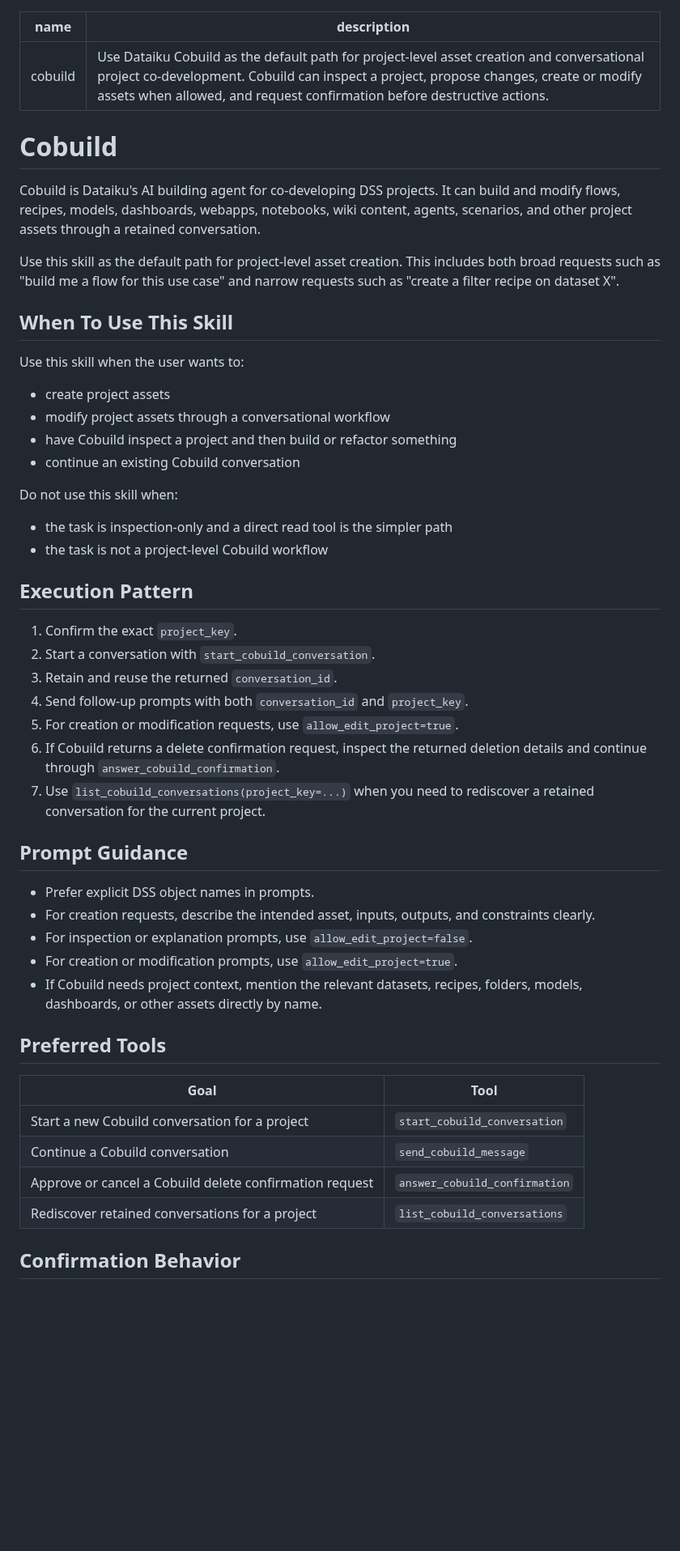
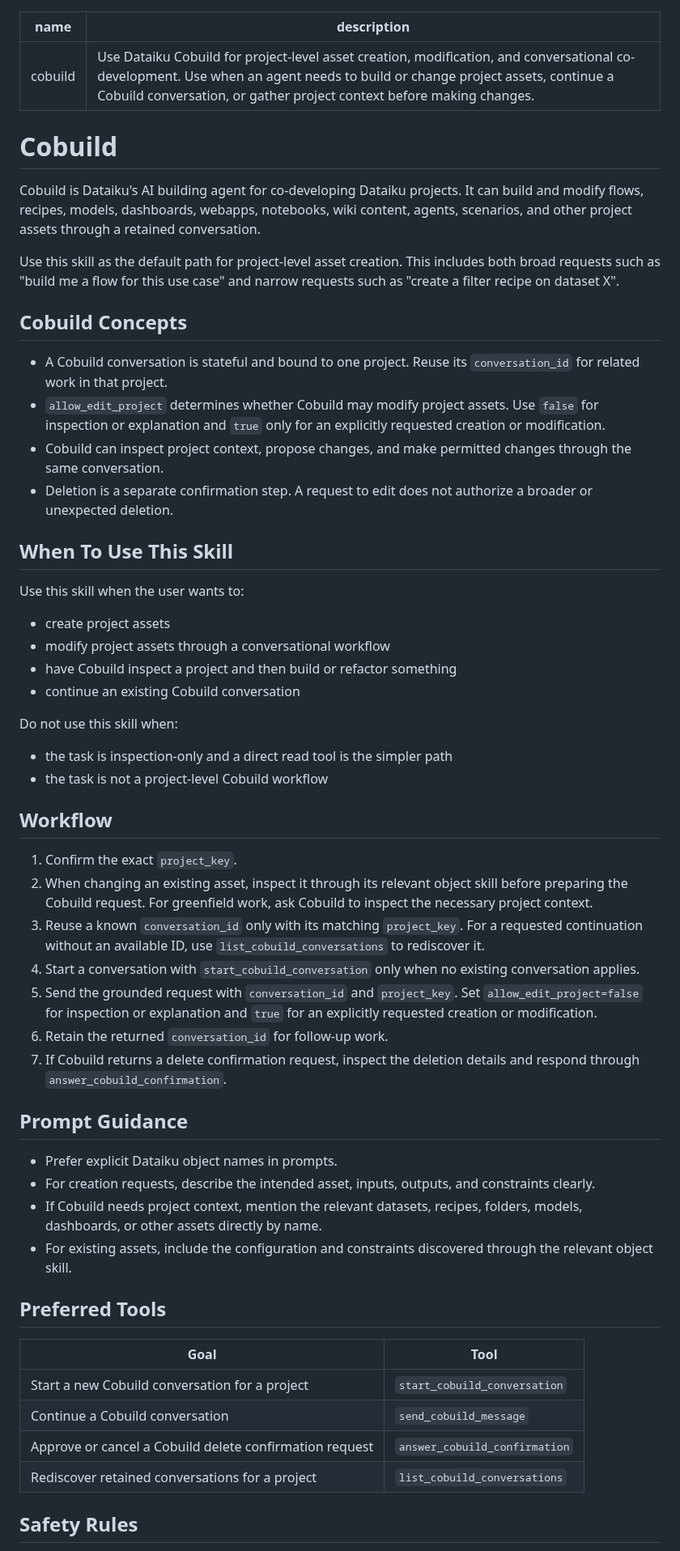
Before and after one commit to dataiku/dataiku-headless, a Markdown page: dataiku-skills/cobuild/SKILL.md, the part around one of its changes. Shown at 81% size. Rendered like a GitHub page; blank space fills up the shorter version.

Commit message:
docs: clarify cobuild skill workflow

```diff
--- a/dataiku-skills/cobuild/SKILL.md
+++ b/dataiku-skills/cobuild/SKILL.md
@@ -1,43 +1,51 @@
 ---
 name: cobuild
-description: Use Dataiku Cobuild as the default path for project-level asset creation and conversational project co-development. Cobuild can inspect a project, propose changes, create or modify assets when allowed, and request confirmation before destructive actions.
+description: Use Dataiku Cobuild for project-level asset creation, modification, and conversational co-development. Use when an agent needs to build or change project assets, continue a Cobuild conversation, or gather project context before making changes.
 ---
 
 # Cobuild
 
-Cobuild is Dataiku's AI building agent for co-developing DSS projects. It can build and modify flows, recipes, models, dashboards, webapps, notebooks, wiki content, agents, scenarios, and other project assets through a retained conversation.
+Cobuild is Dataiku's AI building agent for co-developing Dataiku projects. It can build and modify flows, recipes, models, dashboards, webapps, notebooks, wiki content, agents, scenarios, and other project assets through a retained conversation.
 
 Use this skill as the default path for project-level asset creation. This includes both broad requests such as "build me a flow for this use case" and narrow requests such as "create a filter recipe on dataset X".
+
+## Cobuild Concepts
+
+- A Cobuild conversation is stateful and bound to one project. Reuse its `conversation_id` for related work in that project.
+- `allow_edit_project` determines whether Cobuild may modify project assets. Use `false` for inspection or explanation and `true` only for an explicitly requested creation or modification.
+- Cobuild can inspect project context, propose changes, and make permitted changes through the same conversation.
+- Deletion is a separate confirmation step. A request to edit does not authorize a broader or unexpected deletion.
 
 ## When To Use This Skill
 
 Use this skill when the user wants to:
+
 - create project assets
 - modify project assets through a conversational workflow
 - have Cobuild inspect a project and then build or refactor something
 - continue an existing Cobuild conversation
 
 Do not use this skill when:
+
 - the task is inspection-only and a direct read tool is the simpler path
 - the task is not a project-level Cobuild workflow
 
-## Execution Pattern
+## Workflow
 
 1. Confirm the exact `project_key`.
-2. Start a conversation with `start_cobuild_conversation`.
-3. Retain and reuse the returned `conversation_id`.
-4. Send follow-up prompts with both `conversation_id` and `project_key`.
-5. For creation or modification requests, use `allow_edit_project=true`.
-6. If Cobuild returns a delete confirmation request, inspect the returned deletion details and continue through `answer_cobuild_confirmation`.
-7. Use `list_cobuild_conversations(project_key=...)` when you need to rediscover a retained conversation for the current project.
+2. When changing an existing asset, inspect it through its relevant object skill before preparing the Cobuild request. For greenfield work, ask Cobuild to inspect the necessary project context.
+3. Reuse a known `conversation_id` only with its matching `project_key`. For a requested continuation without an available ID, use `list_cobuild_conversations` to rediscover it.
+4. Start a conversation with `start_cobuild_conversation` only when no existing conversation applies.
+5. Send the grounded request with `conversation_id` and `project_key`. Set `allow_edit_project=false` for inspection or explanation and `true` for an explicitly requested creation or modification.
+6. Retain the returned `conversation_id` for follow-up work.
+7. If Cobuild returns a delete confirmation request, inspect the deletion details and respond through `answer_cobuild_confirmation`.
 
 ## Prompt Guidance
 
-- Prefer explicit DSS object names in prompts.
+- Prefer explicit Dataiku object names in prompts.
 - For creation requests, describe the intended asset, inputs, outputs, and constraints clearly.
-- For inspection or explanation prompts, use `allow_edit_project=false`.
-- For creation or modification prompts, use `allow_edit_project=true`.
 - If Cobuild needs project context, mention the relevant datasets, recipes, folders, models, dashboards, or other assets directly by name.
+- For existing assets, include the configuration and constraints discovered through the relevant object skill.
 
 ## Preferred Tools
 
@@ -48,5 +56,5 @@ Do not use this skill when:
 | Approve or cancel a Cobuild delete confirmation request | `answer_cobuild_confirmation` |
 | Rediscover retained conversations for a project | `list_cobuild_conversations` |
 
-## Confirmation Behavior
+## Safety Rules
 
```
Also changed, not shown: other parts of dataiku-skills/cobuild/SKILL.md (+5 -13 lines).
